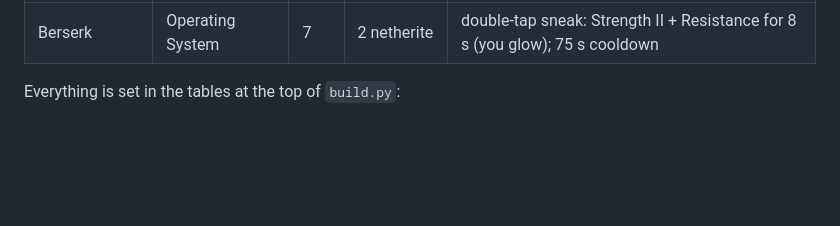
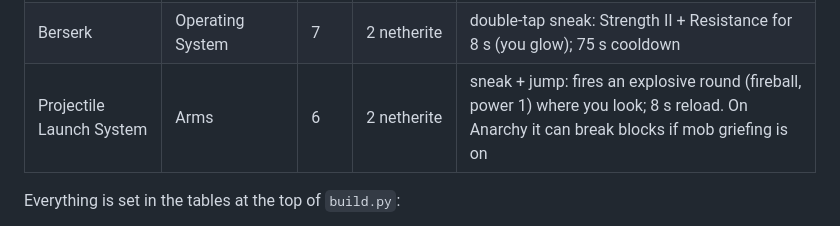
Before and after one commit to polysilicon/CSNV, a Markdown page: anarchy/cyberware/README.md, the part around the change. Rendered like a GitHub page; blank space fills up the shorter version.

```diff
--- a/anarchy/cyberware/README.md
+++ b/anarchy/cyberware/README.md
@@ -51,6 +51,7 @@ re-run the place commands after a reinstall.
 | Second Heart | Circulatory | 8 | 2 netherite | ≤2 hearts: Instant Health III, Absorption II, Fire Res; 10 min cooldown |
 | Sandevistan | Operating System | 8 | 3 netherite | double-tap sneak: Speed IV, Haste II for 6 s; Slowness III on everything within 12 blocks; leaves an Edgerunners-style after-image trail; 60 s cooldown |
 | Berserk | Operating System | 7 | 2 netherite | double-tap sneak: Strength II + Resistance for 8 s (you glow); 75 s cooldown |
+| Projectile Launch System | Arms | 6 | 2 netherite | sneak + jump: fires an explosive round (fireball, power 1) where you look; 8 s reload. On Anarchy it can break blocks if mob griefing is on |
 
 Everything is set in the tables at the top of `build.py`:
 - implants, prices and capacity costs: `IMPLANTS`;
```
Also changed, not shown: pvp/README.md (+3 -0 lines).
